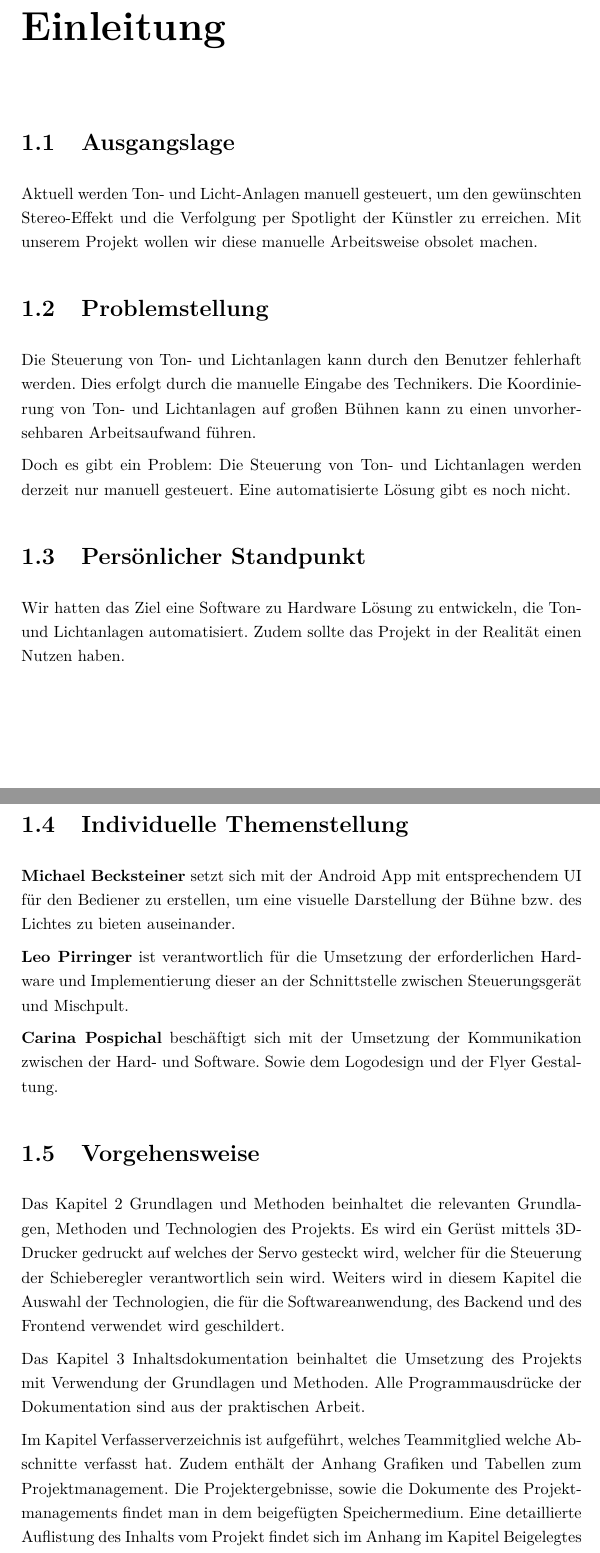
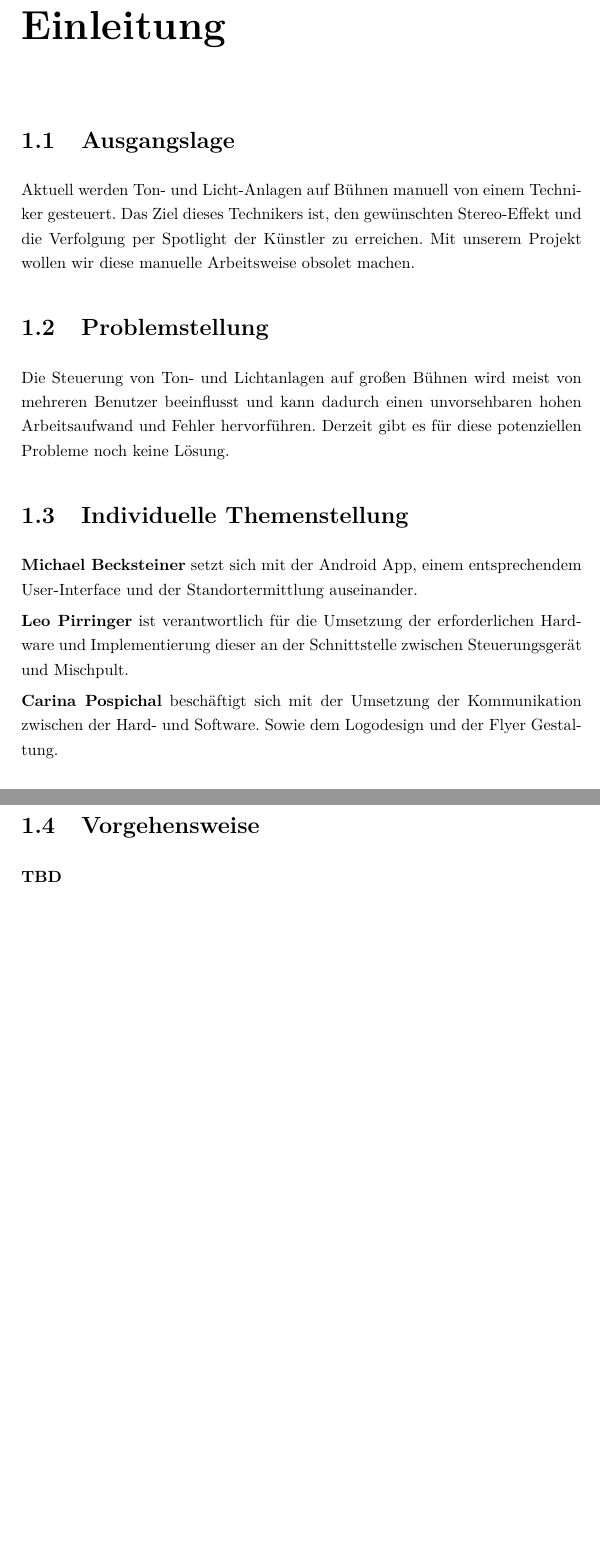
Before and after one commit to Diplomarbeit-StageControl/diplo-thesis, a LaTeX thesis (DA.tex, which reads einleitung.tex): two parts of pages 8 and 9 of 19, joined at a grey line, cut so that both start at the same text. Compiled offline with pdfLaTeX.

Commit message:
overdone 1.1, 1.2, 1.3, 1.4

```diff
--- a/einleitung.tex
+++ b/einleitung.tex
@@ -1,25 +1,16 @@
 \chapter{Einleitung}
 \section{Ausgangslage}
-Aktuell werden Ton- und Licht-Anlagen manuell gesteuert, um den gewünschten Stereo-Effekt und die Verfolgung per Spotlight der Künstler zu erreichen. Mit unserem Projekt wollen wir diese manuelle Arbeitsweise obsolet machen.
+Aktuell werden Ton- und Licht-Anlagen auf Bühnen manuell von einem Techniker gesteuert. Das Ziel dieses Technikers ist, den gewünschten Stereo-Effekt  und die Verfolgung per Spotlight der Künstler zu erreichen. Mit unserem Projekt wollen wir diese manuelle Arbeitsweise obsolet machen.
 
 \section{Problemstellung}
-Die Steuerung von Ton- und Lichtanlagen kann durch den Benutzer fehlerhaft werden. Dies erfolgt durch die manuelle Eingabe des Technikers. Die Koordinierung von Ton- und Lichtanlagen auf großen Bühnen kann zu einen unvorhersehbaren Arbeitsaufwand führen.
-
-Doch es gibt ein Problem: Die Steuerung von Ton- und Lichtanlagen werden derzeit nur manuell gesteuert. Eine automatisierte Lösung gibt es noch nicht.
-
-\section{Persönlicher Standpunkt}
-Wir hatten das Ziel eine Software zu Hardware Lösung zu entwickeln, die Ton- und Lichtanlagen automatisiert. Zudem sollte das Projekt in der Realität einen Nutzen haben.
+Die Steuerung von Ton- und Lichtanlagen auf großen Bühnen wird meist von mehreren Benutzer beeinflusst und kann dadurch einen unvorsehbaren hohen Arbeitsaufwand und Fehler hervorführen. Derzeit gibt es für diese potenziellen Probleme noch keine Lösung.
 
 \section{Individuelle Themenstellung}
-\textbf{Michael Becksteiner} setzt sich mit der Android App mit entsprechendem UI für den Bediener zu erstellen, um eine visuelle Darstellung der Bühne bzw. des Lichtes zu bieten auseinander.
+\textbf{Michael Becksteiner} setzt sich mit der Android App, einem entsprechendem User-Interface und der Standortermittlung auseinander.
 
 \textbf{Leo Pirringer} ist verantwortlich für die Umsetzung der erforderlichen Hardware und Implementierung dieser an der Schnittstelle zwischen Steuerungsgerät und Mischpult.
 
 \textbf{Carina Pospichal} beschäftigt sich mit der Umsetzung der Kommunikation zwischen der Hard- und Software. Sowie dem Logodesign und der Flyer Gestaltung.
 
 \section{Vorgehensweise}
-Das Kapitel 2 Grundlagen und Methoden beinhaltet die relevanten Grundlagen, Methoden und Technologien des Projekts. Es wird ein Gerüst mittels 3D-Drucker gedruckt auf welches der Servo gesteckt wird, welcher für die Steuerung der Schieberegler verantwortlich sein wird. Weiters wird in diesem Kapitel die Auswahl der Technologien, die für die Softwareanwendung, des Backend und des Frontend verwendet wird geschildert.
-
-Das Kapitel 3 Inhaltsdokumentation beinhaltet die Umsetzung des Projekts mit Verwendung der Grundlagen und Methoden. Alle Programmausdrücke der Dokumentation sind aus der praktischen Arbeit.
-
-Im Kapitel Verfasserverzeichnis ist aufgeführt, welches Teammitglied welche Abschnitte verfasst hat. Zudem enthält der Anhang Grafiken und Tabellen zum Projektmanagement. Die Projektergebnisse, sowie die Dokumente des Projektmanagements findet man in dem beigefügten Speichermedium. Eine detaillierte Auflistung des Inhalts vom Projekt findet sich im Anhang im Kapitel Beigelegtes Speichermedium.
+\textbf{TBD}
```
